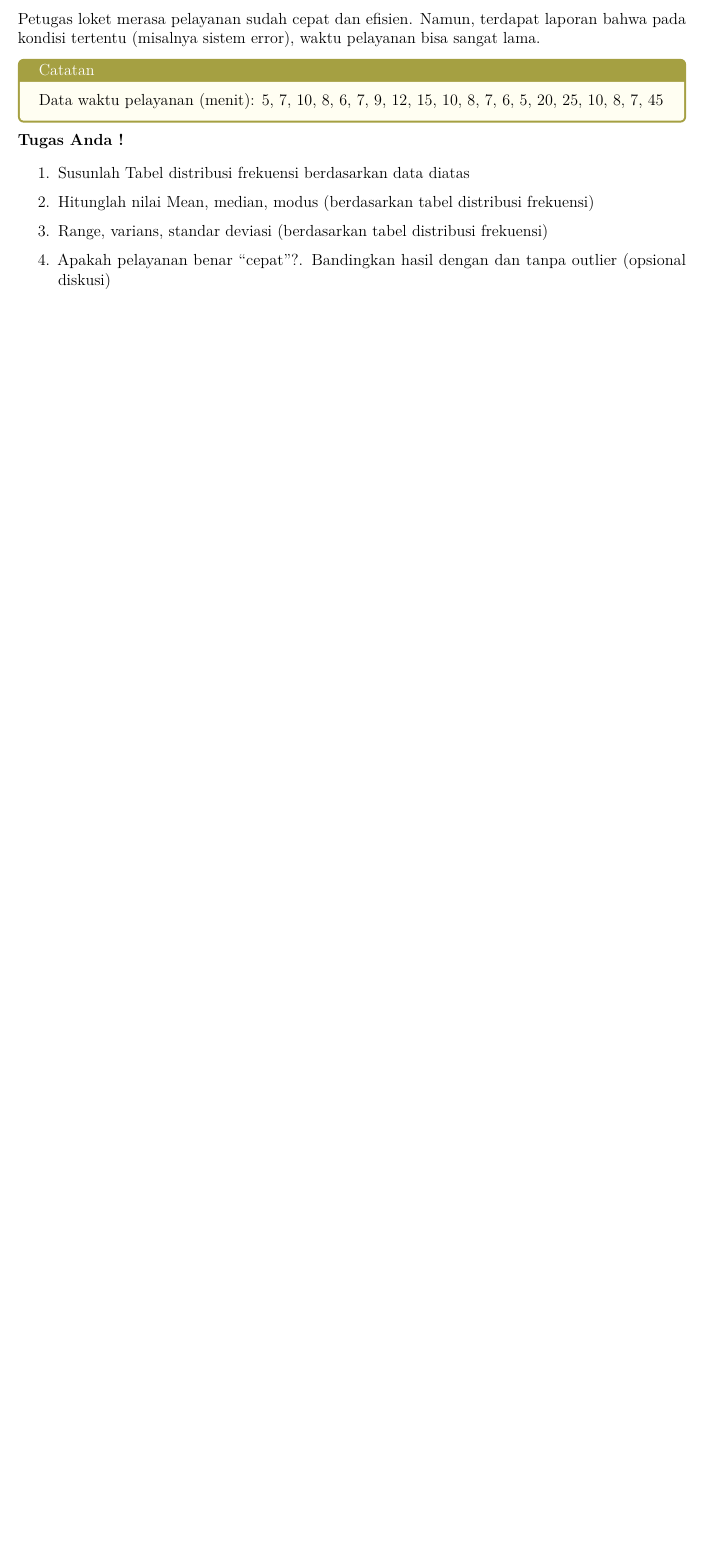
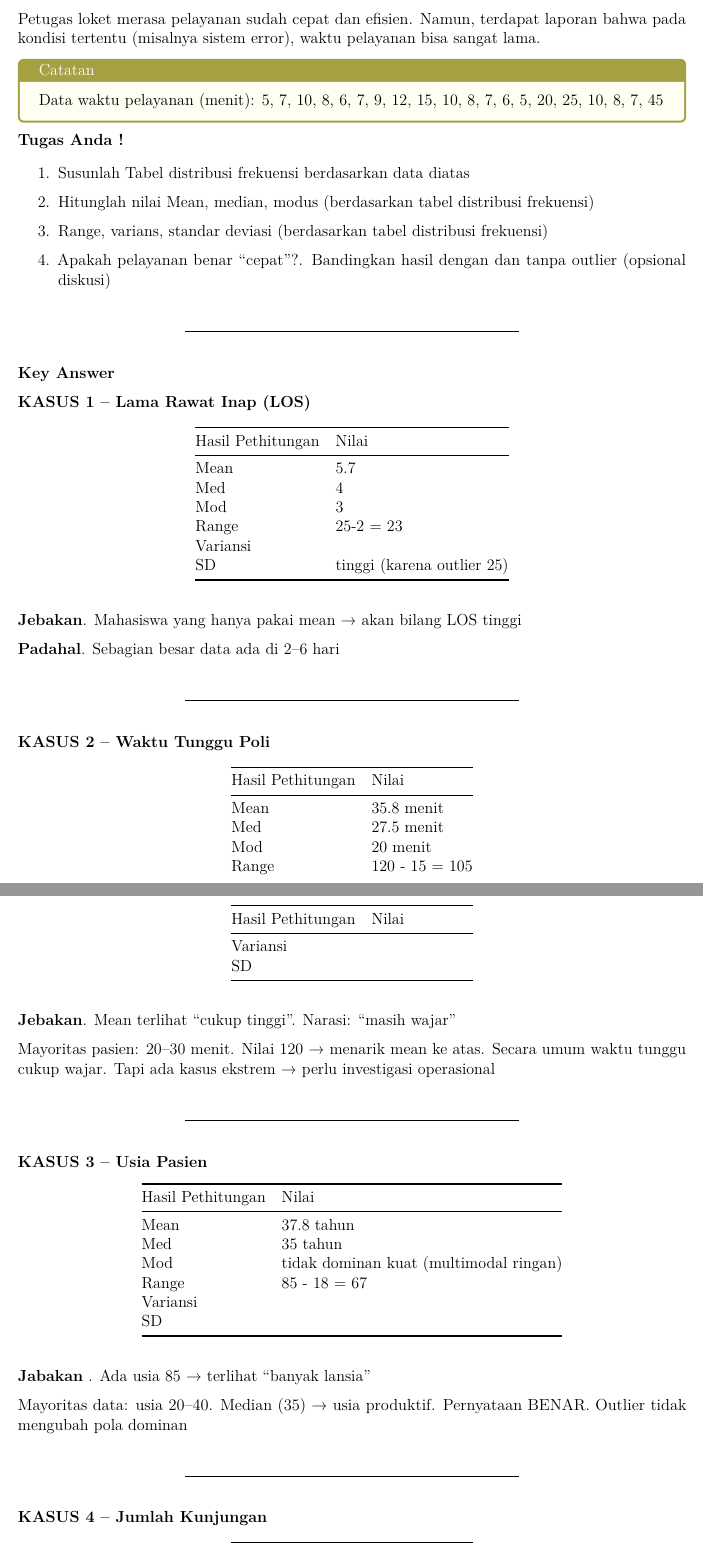
Before and after one commit to ferdycov/biostatistic_medical_record, a Quarto document (R/pre_test.qmd): part of page 3 of 3 before the commit and two parts of pages 3 and 4 of 5 after it, the two joined at a grey line, cut so that both start at the same text, the shorter picture padded with empty space. The pictures show the output file files-documents/R/pre_test.pdf that the author committed with the source.

Commit message:
adding and update files

```diff
--- a/R/pre_test.qmd
+++ b/R/pre_test.qmd
@@ -125,3 +125,60 @@ Data waktu pelayanan (menit):
 3. Range, varians, standar deviasi (berdasarkan tabel distribusi frekuensi)
 
 4. Apakah pelayanan benar “cepat”?. Bandingkan hasil dengan dan tanpa outlier (opsional diskusi)
+
+---
+
+**Key Answer**
+
+**KASUS 1 – Lama Rawat Inap (LOS)**
+
+| Hasil Pethitungan | Nilai |
+|---|---|
+| Mean| 5.7 |
+| Med | 4 |
+| Mod | 3 |
+| Range | 25-2 = 23 |
+| Variansi |  |
+| SD | tinggi (karena outlier 25) |
+
+**Jebakan**. Mahasiswa yang hanya pakai mean → akan bilang LOS tinggi
+
+**Padahal**. Sebagian besar data ada di 2–6 hari
+
+---
+
+**KASUS 2 – Waktu Tunggu Poli**
+
+| Hasil Pethitungan | Nilai |
+|---|---|
+| Mean| 35.8 menit |
+| Med | 27.5 menit |
+| Mod | 20 menit |
+| Range | 120 - 15 = 105 |
+| Variansi |  |
+| SD |  |
+
+**Jebakan**. Mean terlihat “cukup tinggi”. Narasi: “masih wajar”
+
+Mayoritas pasien: 20–30 menit. Nilai 120 → menarik mean ke atas. Secara umum waktu tunggu cukup wajar. Tapi ada kasus ekstrem → perlu investigasi operasional
+
+---
+
+**KASUS 3 – Usia Pasien**
+
+| Hasil Pethitungan | Nilai |
+|---|---|
+| Mean| 37.8 tahun |
+| Med | 35 tahun |
+| Mod | tidak dominan kuat (multimodal ringan) |
+| Range | 85 - 18 = 67 |
+| Variansi |  |
+| SD |  |
+
+**Jabakan** . Ada usia 85 → terlihat “banyak lansia”
+
+Mayoritas data: usia 20–40. Median (35) → usia produktif. Pernyataan BENAR. Outlier tidak mengubah pola dominan
+
+---
+
+**KASUS 4 – Jumlah Kunjungan**
```
Also changed, not shown: files-documents/R/pre_test.pdf, R/pre_test.qmd (32 more changed lines).
